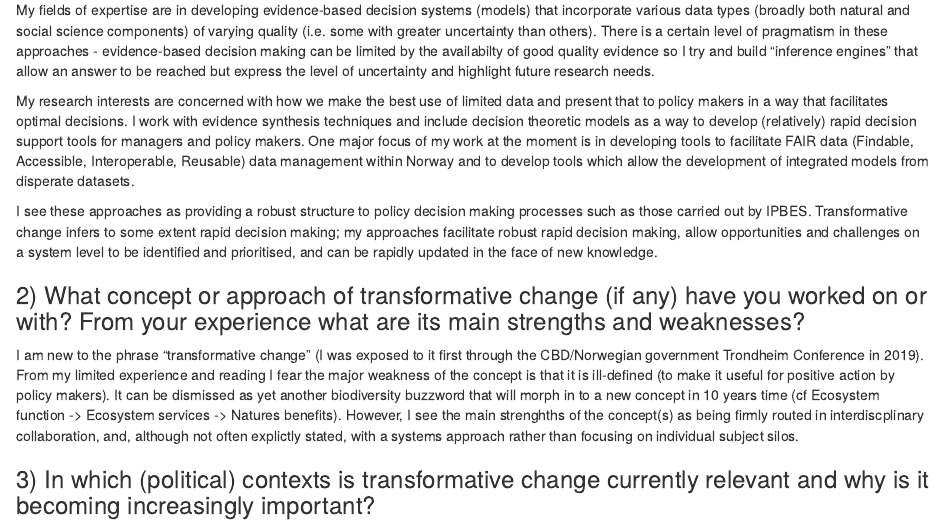
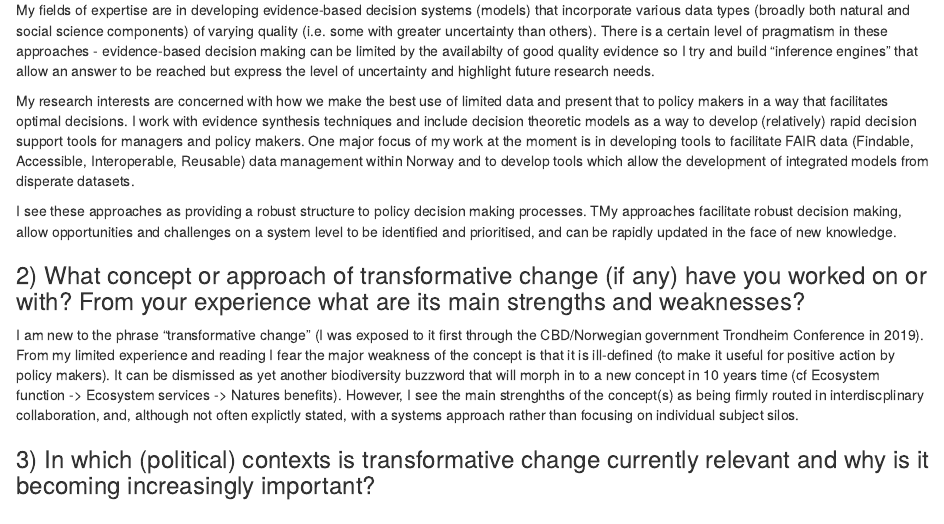
Before and after one commit to DrMattG/IPBES_Trans, an R Markdown document (Questionnaire response.Rmd): the page in a window 1100 px wide, from 380 px down. Rendered offline with R 4.5, knitr and Pandoc, with nearby package versions; some code elsewhere in the file could not run offline.

```diff
--- a/Questionnaire response.Rmd
+++ b/Questionnaire response.Rmd
@@ -22,7 +22,7 @@
 
 My research interests are concerned with how we make the best use of limited data and present that to policy makers in a way that facilitates optimal decisions. I work with evidence synthesis techniques and include decision theoretic models as a way to develop (relatively) rapid decision support tools for managers and policy makers. One major focus of my work at the moment is in developing tools to facilitate FAIR data (Findable, Accessible, Interoperable, Reusable) data management within Norway and to develop tools which allow the development of integrated models from disperate datasets.
 
-I see these approaches as providing a robust structure to policy decision making processes such as those carried out by IPBES. Transformative change infers to some extent rapid decision making; my approaches facilitate robust rapid decision making, allow opportunities and challenges on a system level to be identified and prioritised, and can be rapidly updated in the face of new knowledge.
+I see these approaches as providing a robust structure to policy decision making processes. TMy approaches facilitate robust decision making, allow opportunities and challenges on a system level to be identified and prioritised, and can be rapidly updated in the face of new knowledge.
 
 ### 2) What concept or approach of transformative change (if any) have you worked on or with? From your experience what are its main strengths and weaknesses?
 
```
Also changed, not shown: Questionnaire-response.html, Questionnaire response.Rmd (2 more changed lines).
